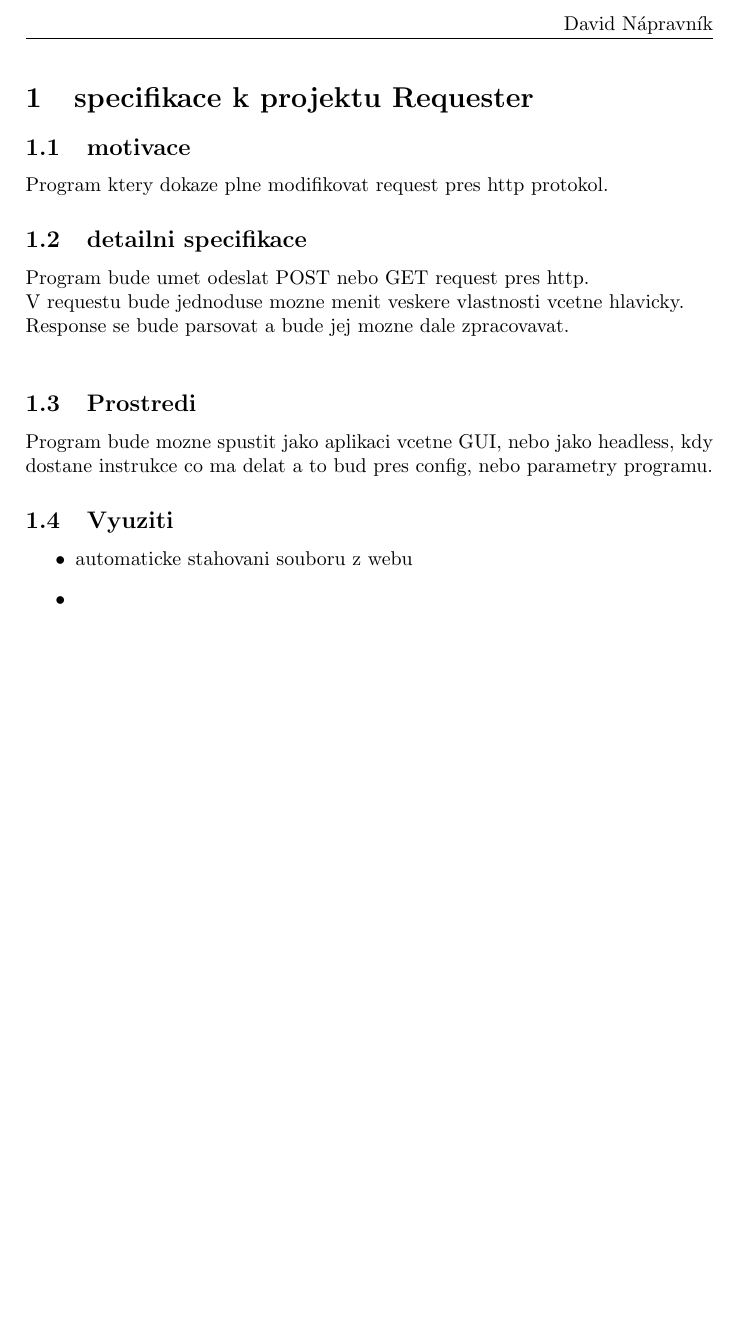
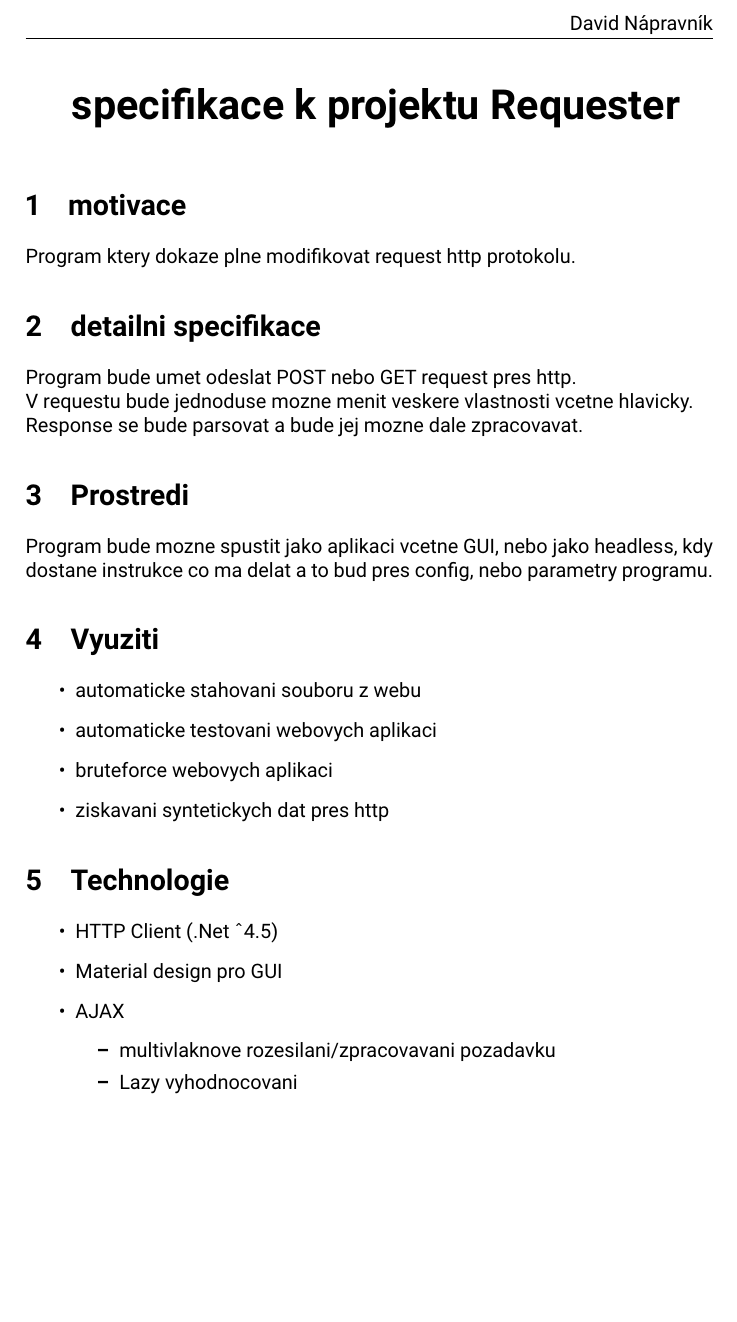
Before and after one commit to MeggyCal/mff, a LaTeX document (Requester/dokumentace/specifikace.tex): part of the page, cut so that both start at the same text, the shorter picture padded with empty space. Compiled offline with pdfLaTeX.

Commit message:
specifikace zapoctaku finish

```diff
--- a/Requester/dokumentace/specifikace.tex
+++ b/Requester/dokumentace/specifikace.tex
@@ -11,26 +13,48 @@
 \pagestyle{fancy}
 \rhead{David Nápravník}
 
-\section{specifikace k projektu Requester}
-\subsection{motivace}
-Program ktery dokaze plne modifikovat request pres http protokol.
+{
+    \huge{
+		\textsf{
+			\centerline{
+				\textbf{
+                    specifikace k projektu Requester
+                }
+			}
+		}
+    }
+}
 
-\subsection{detailni specifikace}
+\section{motivace}
+Program ktery dokaze plne modifikovat request http protokolu.
+
+\section{detailni specifikace}
 Program bude umet odeslat POST nebo GET request pres http.\\
 V requestu bude jednoduse mozne menit veskere vlastnosti vcetne hlavicky.\\
-Response se bude parsovat a bude jej mozne dale zpracovavat.\\
+Response se bude parsovat a bude jej mozne dale zpracovavat.
 
-\subsection{Prostredi}
+\section{Prostredi}
 Program bude mozne spustit jako aplikaci vcetne GUI, nebo
 jako headless, kdy dostane instrukce co ma delat a to bud pres
 config, nebo parametry programu.
 
-\subsection{Vyuziti}
+\section{Vyuziti}
 \begin{itemize}
     \item automaticke stahovani souboru z webu
-    \item
+    \item automaticke testovani webovych aplikaci
+    \item bruteforce webovych aplikaci
+    \item ziskavani syntetickych dat pres http
 \end{itemize}
 
-
+\section{Technologie}
+\begin{itemize}
+    \item HTTP Client (.Net \textasciicircum 4.5)
+    \item Material design pro GUI
+    \item AJAX
+    \begin{itemize}
+        \item multivlaknove rozesilani/zpracovavani pozadavku
+        \item Lazy vyhodnocovani
+    \end{itemize}
+\end{itemize}
 
 \end{document}
```
Also changed, not shown: Requester/dokumentace/specifikace.pdf, Requester/dokumentace/specifikace.tex (2 more changed lines), 1 other file.
